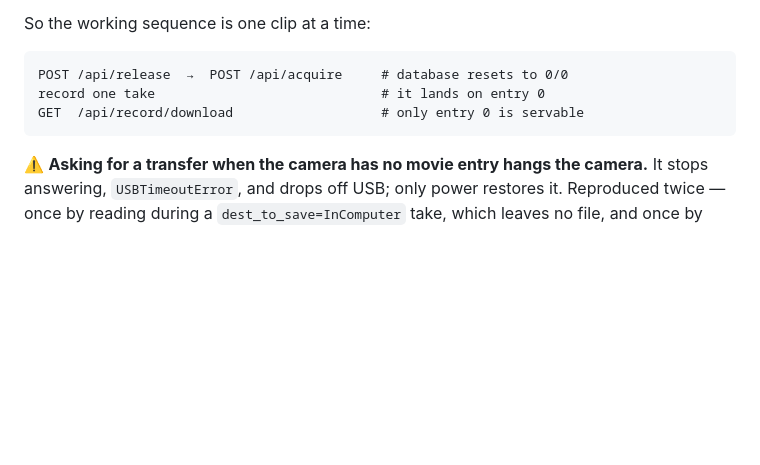
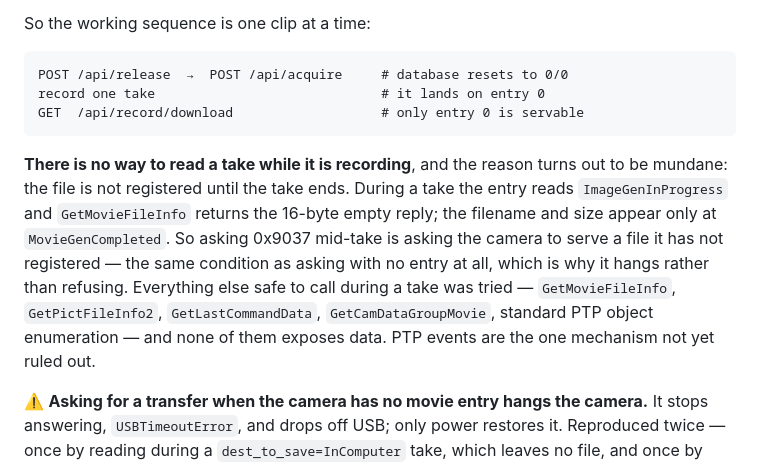
Before and after one commit to ijigen/sigma-fp-bridge, a Markdown page: README.md, the part around the change. Rendered like a GitHub page; blank space fills up the shorter version.

Commit message:
Explain why nothing can be read mid-take
The hang and the absence of a live read are the same fact: the file is
not registered until the take ends. During recording the entry reads
ImageGenInProgress and GetMovieFileInfo returns the 16-byte empty reply;
filename and size appear only at MovieGenCompleted. Asking 0x9037 then is
asking for a file the camera has not registered, which is exactly the
no-entry condition that hangs it — so it never had a chance of working,
and the crash was not the camera objecting to concurrency.

Everything else callable during a take was tried and exposes nothing:
GetMovieFileInfo, GetPictFileInfo2, GetLastCommandData,
GetCamDataGroupMovie, standard PTP object enumeration. PTP events remain
the one untested mechanism.

Co-Authored-By: Claude Opus 5 (1M context) <noreply@anthropic.com>

````diff
--- a/README.md
+++ b/README.md
@@ -1025,6 +1025,17 @@ record one take                             # it lands on entry 0
 GET  /api/record/download                   # only entry 0 is servable
 ```
 
+**There is no way to read a take while it is recording**, and the reason turns
+out to be mundane: the file is not registered until the take ends. During a take
+the entry reads `ImageGenInProgress` and `GetMovieFileInfo` returns the 16-byte
+empty reply; the filename and size appear only at `MovieGenCompleted`. So asking
+0x9037 mid-take is asking the camera to serve a file it has not registered — the
+same condition as asking with no entry at all, which is why it hangs rather than
+refusing. Everything else safe to call during a take was tried —
+`GetMovieFileInfo`, `GetPictFileInfo2`, `GetLastCommandData`,
+`GetCamDataGroupMovie`, standard PTP object enumeration — and none of them
+exposes data. PTP events are the one mechanism not yet ruled out.
+
 ⚠️ **Asking for a transfer when the camera has no movie entry hangs the camera.**
 It stops answering, `USBTimeoutError`, and drops off USB; only power restores it.
 Reproduced twice — once by reading during a `dest_to_save=InComputer` take, which
````
